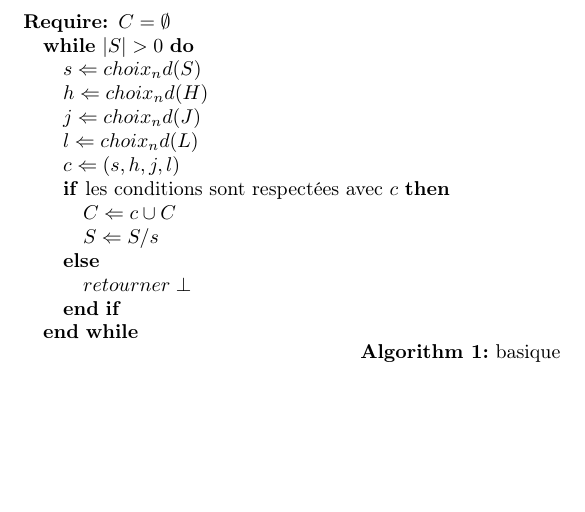
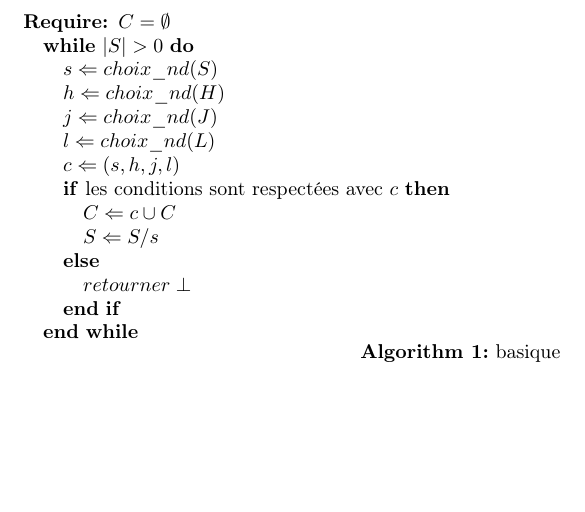
Before and after one commit to Cokral/edt_prolog, a LaTeX document (rapport/rapportTemplate.tex, which reads rapport/solution.tex): part of page 7 of 7, cut so that both start at the same text. Compiled offline with pdfLaTeX.

Commit message:
FIX _ later errors

```diff
--- a/rapport/solution.tex
+++ b/rapport/solution.tex
@@ -133,10 +133,10 @@ Nous avons choisit de formuler notre solution sous forme d'un algorithme non dé
 \begin{algorithmic}
     \REQUIRE $C = \emptyset$
     \WHILE{$|S| > 0$}
-        \STATE $s \Leftarrow choix_nd(S)$
-        \STATE $h \Leftarrow choix_nd(H)$
-        \STATE $j \Leftarrow choix_nd(J)$
-        \STATE $l \Leftarrow choix_nd(L)$
+        \STATE $s \Leftarrow choix\_nd(S)$
+        \STATE $h \Leftarrow choix\_nd(H)$
+        \STATE $j \Leftarrow choix\_nd(J)$
+        \STATE $l \Leftarrow choix\_nd(L)$
         \STATE $c \Leftarrow (s, h, j, l)$
         \IF{les conditions sont respectées avec $c$}
             \STATE $C \Leftarrow c \cup C$
```
